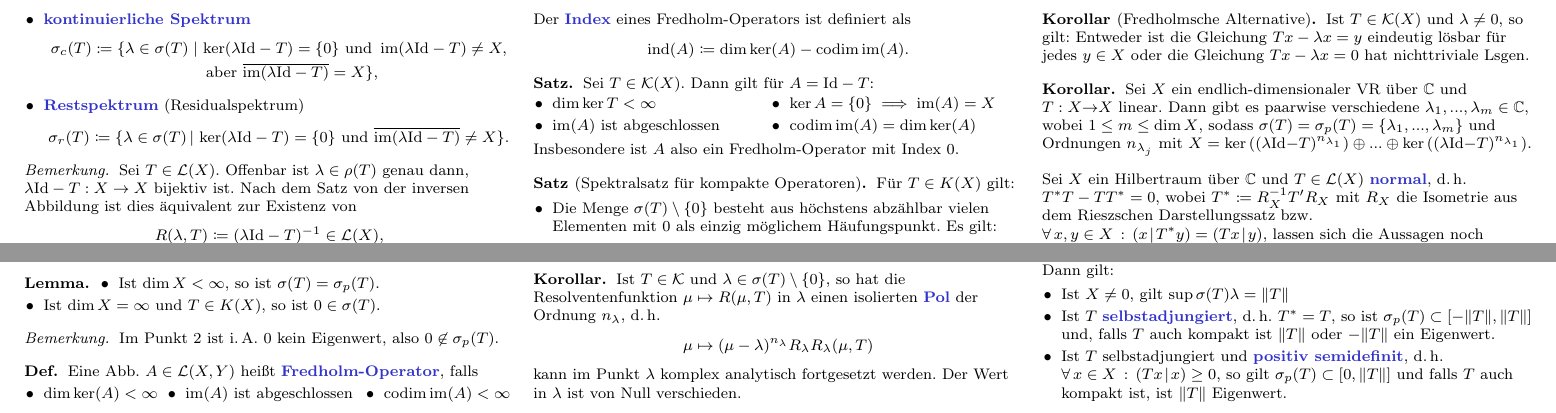
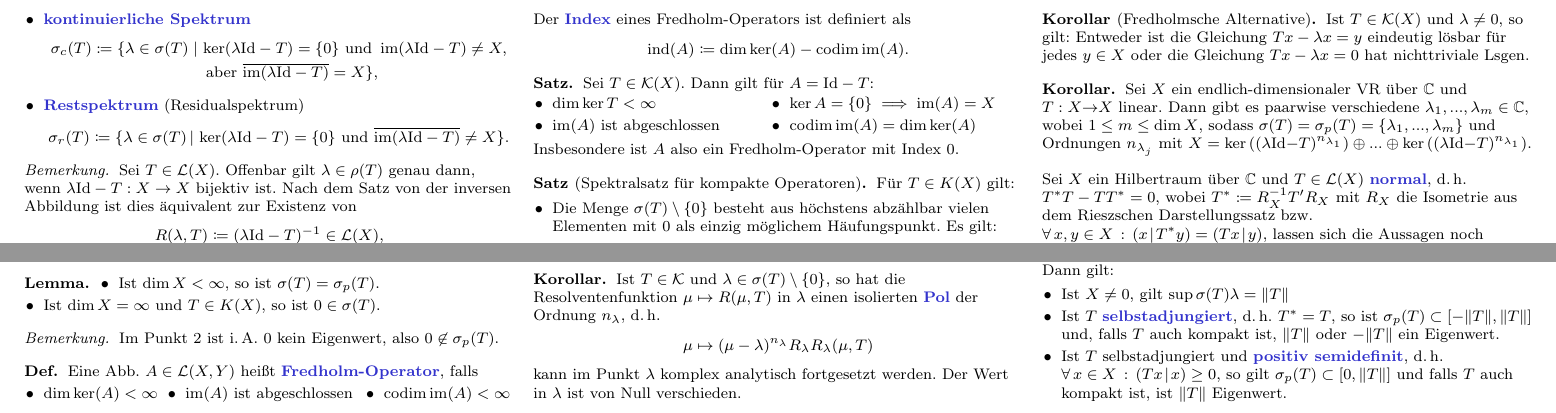
Before and after one commit to timjb/uni-spicker, a LaTeX document (funny.tex): two parts of page 8 of 8, joined at a grey line, cut so that both start at the same text. Compiled offline with pdfLaTeX.

Commit message:
Grammatik-Fehler und Komma-Fehler in Funny-Zusammenfassung behoben (danke an Kathrin)

```diff
--- a/funny.tex
+++ b/funny.tex
@@ -1798,7 +1798,7 @@ Die Unterräume $E_n = \im(Q_n)$ erfüllen dann (3) aus dem ersten Lemma und (2)
 \end{defn}
 
 \begin{bem}
-  Sei $T \in \LSO(X)$. Offenbar ist $\lambda \in \rho(T)$ genau dann, $\lambda \Id - T : X \to X$ bijektiv ist. Nach dem Satz von der inversen Abbildung ist dies äquivalent zur Existenz von
+  Sei $T \in \LSO(X)$. Offenbar gilt $\lambda \in \rho(T)$ genau dann, wenn $\lambda \Id - T : X \to X$ bijektiv ist. Nach dem Satz von der inversen Abbildung ist dies äquivalent zur Existenz von
   \[ R(\lambda, T) \coloneqq (\lambda \Id - T)^{-1} \in \mathcal{L}(X), \]
   der sogenannten \emph{Resolvente} von $T$ in $\lambda$. Als Funktion von $\lambda$ heißt $R$ auch \emph{Resolventenfunktion}. Weiterhin ist $\lambda \in \sigma_p(T)$ offenbar äquivalent zu $\ex{x \not= 0} Tx = \lambda x$. Dann heißt $\lambda$ \emph{Eigenwert} und $x$ \emph{Eigenvektor} (oder Eigenfunktion). Der Unterraum $\ker(\Id \lambda - T)$ ist der \emph{Eigenraum} von $T$ zum Eigenwert $\lambda$. Er ist $T$-invariant.
 \end{bem}
```
Also changed, not shown: funny.pdf, funny.tex (2 more changed lines).
